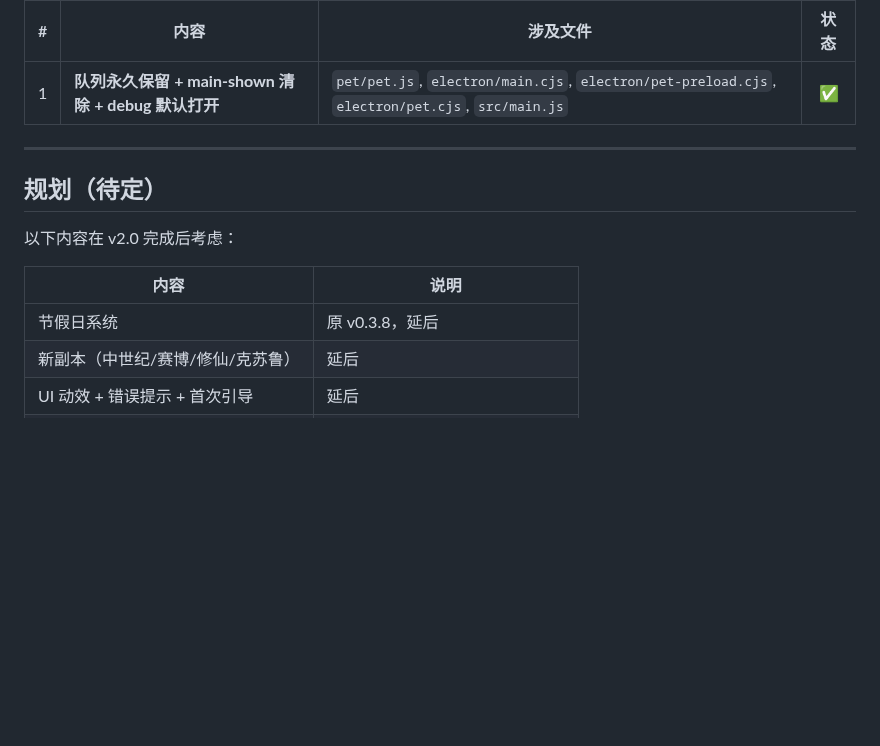
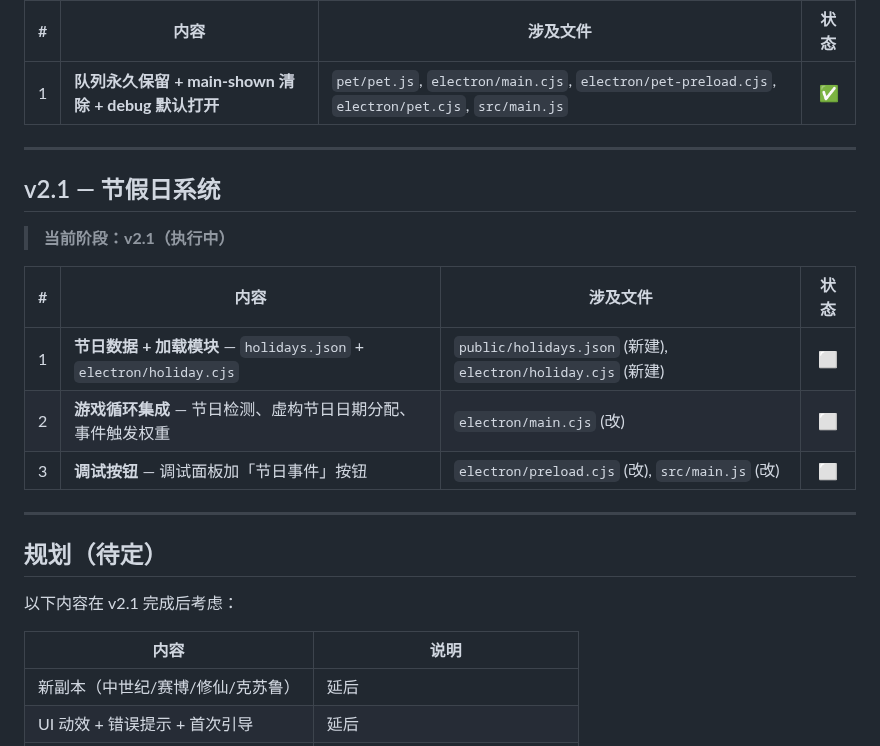
Before and after one commit to sandsand244263/idel-dream-maker, a Markdown page: TASKS.md, the part around the change. GitHub-like rendering; blank space fills up the shorter version.

Commit message:
v2.1-dev: 文档对齐——节假日系统计划

```diff
--- a/TASKS.md
+++ b/TASKS.md
@@ -436,13 +436,24 @@ npx electron-builder   # 打包验证
 
 ---
 
+## v2.1 — 节假日系统
+
+> **当前阶段：v2.1（执行中）**
+
+| # | 内容 | 涉及文件 | 状态 |
+|--:|------|---------|:----:|
+| 1 | **节日数据 + 加载模块** — `holidays.json` + `electron/holiday.cjs` | `public/holidays.json` (新建), `electron/holiday.cjs` (新建) | ⬜ |
+| 2 | **游戏循环集成** — 节日检测、虚构节日日期分配、事件触发权重 | `electron/main.cjs` (改) | ⬜ |
+| 3 | **调试按钮** — 调试面板加「节日事件」按钮 | `electron/preload.cjs` (改), `src/main.js` (改) | ⬜ |
+
+---
+
 ## 规划（待定）
 
-以下内容在 v2.0 完成后考虑：
+以下内容在 v2.1 完成后考虑：
 
 | 内容 | 说明 |
 |------|------|
-| 节假日系统 | 原 v0.3.8，延后 |
 | 新副本（中世纪/赛博/修仙/克苏鲁） | 延后 |
 | UI 动效 + 错误提示 + 首次引导 | 延后 |
 | Mac 适配 | Electron 天然支持，待测试并修复 |
```
